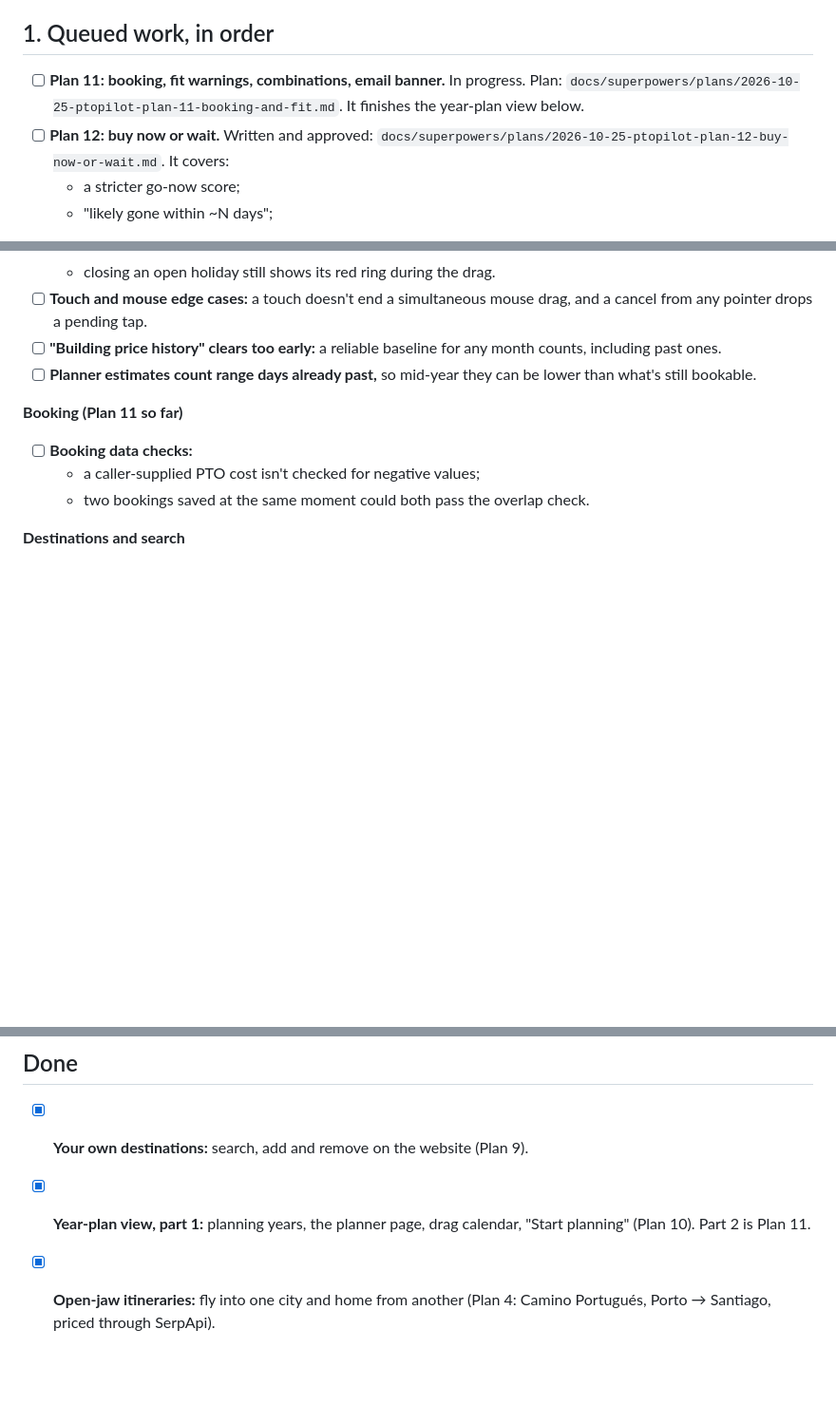
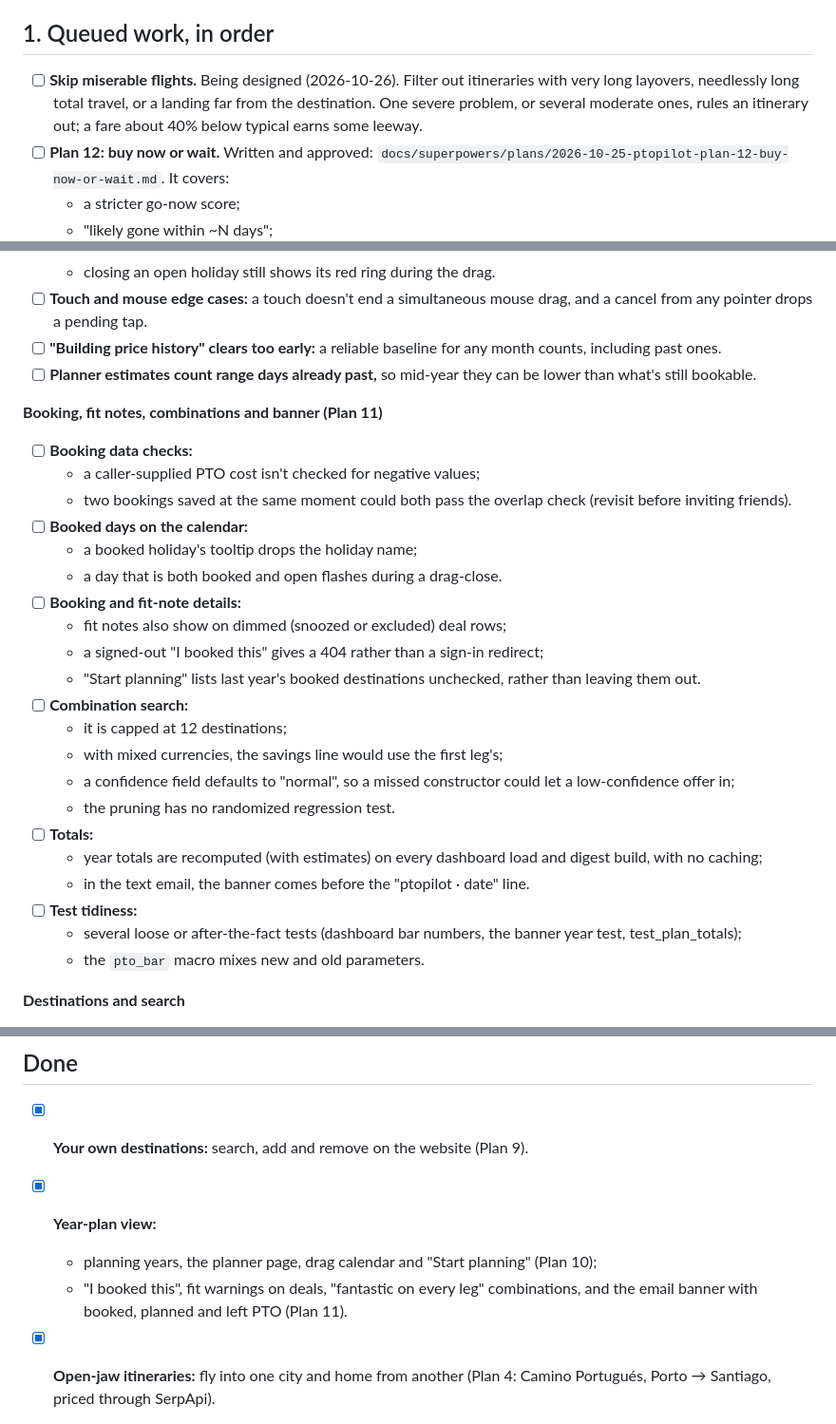
Before and after one commit to nick-dahl/ptopilot, a Markdown page: ROADMAP.md, 3 parts joined by grey strips. Shown at 95% size. Drawn GitHub-style; blank space fills up the shorter version.

Commit message:
docs: roadmap — Plan 11 done, its deferred polish, and the miserable-flights filter queued
Co-Authored-By: Claude Opus 5.5 <noreply@anthropic.com>

```diff
--- a/ROADMAP.md
+++ b/ROADMAP.md
@@ -4,7 +4,7 @@ V1 scope and design: [`docs/superpowers/specs/2026-10-16-ptopilot-design.md`](do
 
 ## 1. Queued work, in order
 
-- [ ] **Plan 11: booking, fit warnings, combinations, email banner.** In progress. Plan: `docs/superpowers/plans/2026-10-25-ptopilot-plan-11-booking-and-fit.md`. It finishes the year-plan view below.
+- [ ] **Skip miserable flights.** Being designed (2026-10-26). Filter out itineraries with very long layovers, needlessly long total travel, or a landing far from the destination. One severe problem, or several moderate ones, rules an itinerary out; a fare about 40% below typical earns some leeway.
 - [ ] **Plan 12: buy now or wait.** Written and approved: `docs/superpowers/plans/2026-10-25-ptopilot-plan-12-buy-now-or-wait.md`. It covers:
   - a stricter go-now score;
   - "likely gone within ~N days";
@@ -71,10 +71,28 @@ None of these is urgent. Items from Plans 1–6 come from those reviews and were
 - [ ] **"Building price history" clears too early:** a reliable baseline for any month counts, including past ones.
 - [ ] **Planner estimates count range days already past,** so mid-year they can be lower than what's still bookable.
 
-**Booking (Plan 11 so far)**
+**Booking, fit notes, combinations and banner (Plan 11)**
 - [ ] **Booking data checks:**
   - a caller-supplied PTO cost isn't checked for negative values;
-  - two bookings saved at the same moment could both pass the overlap check.
+  - two bookings saved at the same moment could both pass the overlap check (revisit before inviting friends).
+- [ ] **Booked days on the calendar:**
+  - a booked holiday's tooltip drops the holiday name;
+  - a day that is both booked and open flashes during a drag-close.
+- [ ] **Booking and fit-note details:**
+  - fit notes also show on dimmed (snoozed or excluded) deal rows;
+  - a signed-out "I booked this" gives a 404 rather than a sign-in redirect;
+  - "Start planning" lists last year's booked destinations unchecked, rather than leaving them out.
+- [ ] **Combination search:**
+  - it is capped at 12 destinations;
+  - with mixed currencies, the savings line would use the first leg's;
+  - a confidence field defaults to "normal", so a missed constructor could let a low-confidence offer in;
+  - the pruning has no randomized regression test.
+- [ ] **Totals:**
+  - year totals are recomputed (with estimates) on every dashboard load and digest build, with no caching;
+  - in the text email, the banner comes before the "ptopilot · date" line.
+- [ ] **Test tidiness:**
+  - several loose or after-the-fact tests (dashboard bar numbers, the banner year test, test_plan_totals);
+  - the `pto_bar` macro mixes new and old parameters.
 
 **Destinations and search**
 - [ ] **Same-city airports are listed alphabetically,** e.g. Rome's Ciampino before Fiumicino.
@@ -122,7 +140,9 @@ None of these is urgent. Items from Plans 1–6 come from those reviews and were
 ## Done
 
 - [x] **Your own destinations:** search, add and remove on the website (Plan 9).
-- [x] **Year-plan view, part 1:** planning years, the planner page, drag calendar, "Start planning" (Plan 10). Part 2 is Plan 11.
+- [x] **Year-plan view:**
+  - planning years, the planner page, drag calendar and "Start planning" (Plan 10);
+  - "I booked this", fit warnings on deals, "fantastic on every leg" combinations, and the email banner with booked, planned and left PTO (Plan 11).
 - [x] **Open-jaw itineraries:** fly into one city and home from another (Plan 4: Camino Portugués, Porto → Santiago, priced through SerpApi).
 - [x] **Digest visual polish, and web app look and feel** (Plan 7; spec `docs/superpowers/specs/2026-10-17-ptopilot-v2-look-and-feel-design.md`).
 - [x] **Preferred trip length:** `ideal_trip_days` steers which trips are priced and adds a go-now bonus (Plan 7).
```
